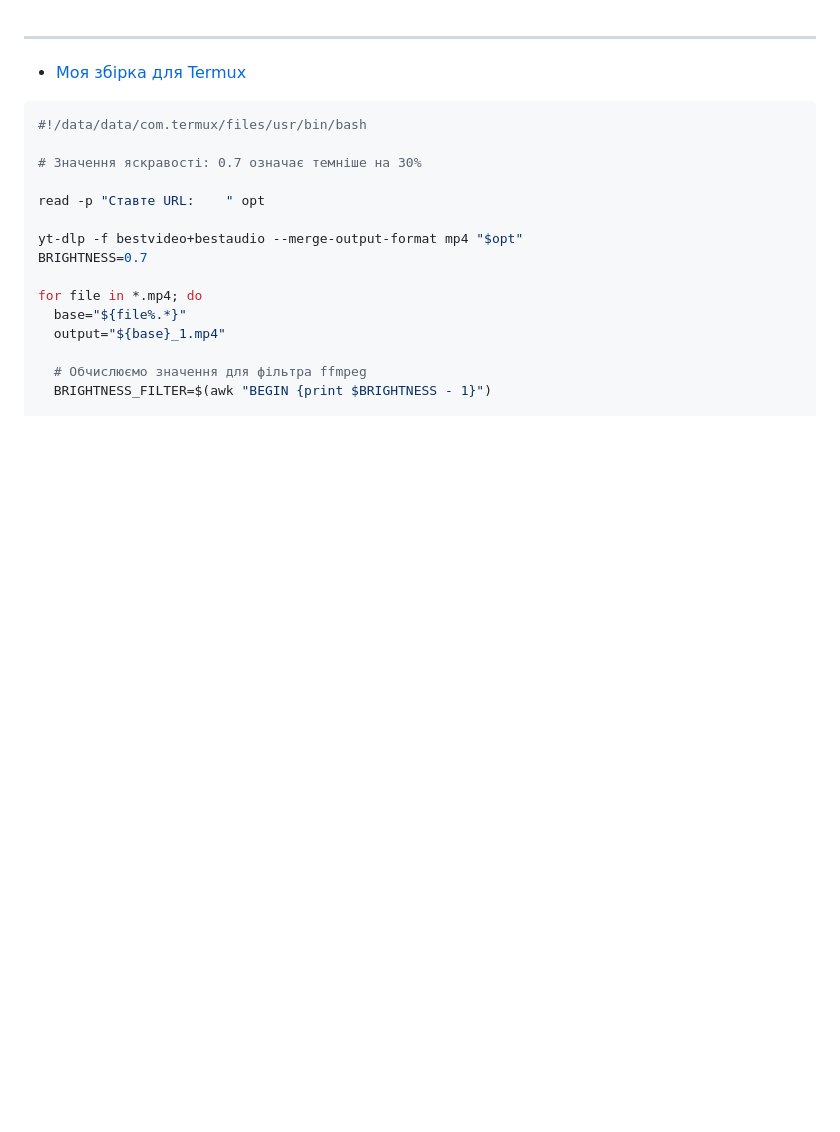
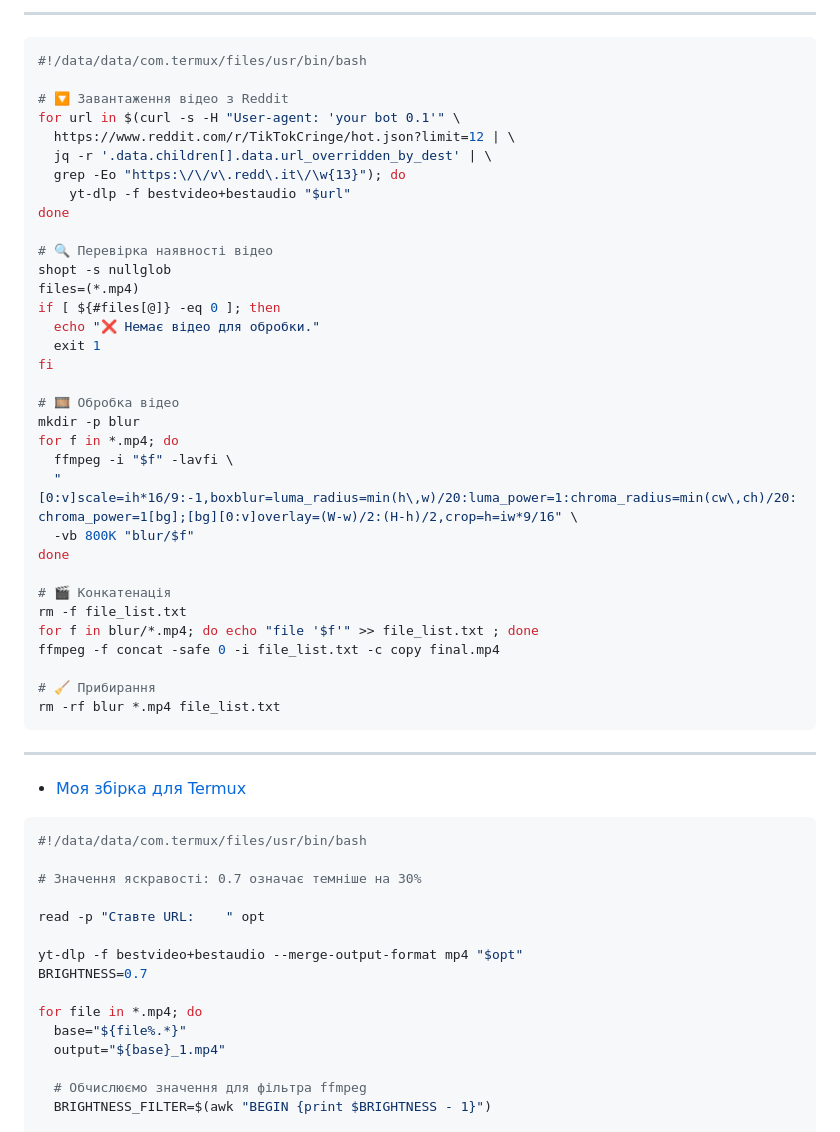
Before and after one commit to uzvarUA/uzvarUA, a Markdown page: README.md, the part around the change. Drawn GitHub-style; blank space fills up the shorter version.

````diff
--- a/README.md
+++ b/README.md
@@ -1,3 +1,39 @@
+***
+```bash
+#!/data/data/com.termux/files/usr/bin/bash
+
+# 🔽 Завантаження відео з Reddit
+for url in $(curl -s -H "User-agent: 'your bot 0.1'" \
+  https://www.reddit.com/r/TikTokCringe/hot.json?limit=12 | \
+  jq -r '.data.children[].data.url_overridden_by_dest' | \
+  grep -Eo "https:\/\/v\.redd\.it\/\w{13}"); do
+    yt-dlp -f bestvideo+bestaudio "$url"
+done
+
+# 🔍 Перевірка наявності відео
+shopt -s nullglob
+files=(*.mp4)
+if [ ${#files[@]} -eq 0 ]; then
+  echo "❌ Немає відео для обробки."
+  exit 1
+fi
+
+# 🎞 Обробка відео
+mkdir -p blur
+for f in *.mp4; do
+  ffmpeg -i "$f" -lavfi \
+  "[0:v]scale=ih*16/9:-1,boxblur=luma_radius=min(h\,w)/20:luma_power=1:chroma_radius=min(cw\,ch)/20:chroma_power=1[bg];[bg][0:v]overlay=(W-w)/2:(H-h)/2,crop=h=iw*9/16" \
+  -vb 800K "blur/$f"
+done
+
+# 🎬 Конкатенація
+rm -f file_list.txt
+for f in blur/*.mp4; do echo "file '$f'" >> file_list.txt ; done
+ffmpeg -f concat -safe 0 -i file_list.txt -c copy final.mp4
+
+# 🧹 Прибирання
+rm -rf blur *.mp4 file_list.txt
+```
 ***
 - [Моя збірка для Termux](#моя-збірка-для-termux)
 ```bash
````
